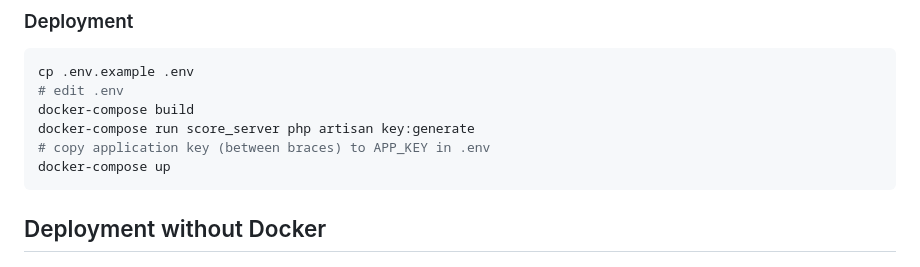
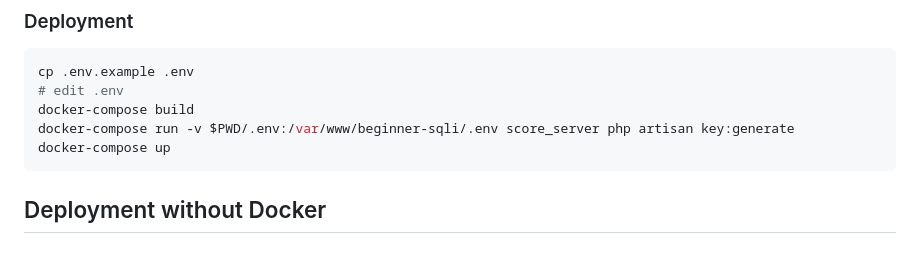
Before and after one commit to ryotosaito/beginner-sqli, a Markdown page: README.md, the part around the change. Drawn GitHub-style.

Commit message:
fix instruction of generating key

````diff
--- a/README.md
+++ b/README.md
@@ -14,8 +14,7 @@ This repository consists of [Laravel](https://laravel.com/), a php framework.
 cp .env.example .env
 # edit .env
 docker-compose build
-docker-compose run score_server php artisan key:generate
-# copy application key (between braces) to APP_KEY in .env
+docker-compose run -v $PWD/.env:/var/www/beginner-sqli/.env score_server php artisan key:generate
 docker-compose up
 ```
 
````
